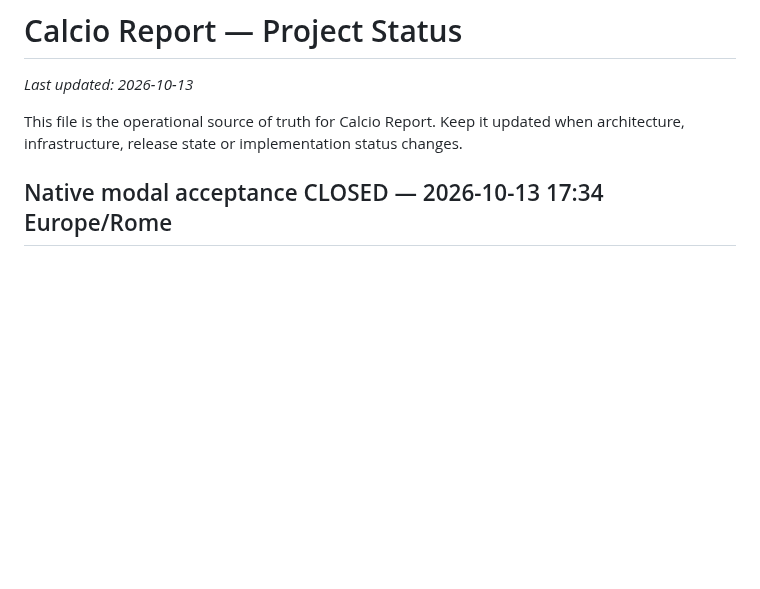
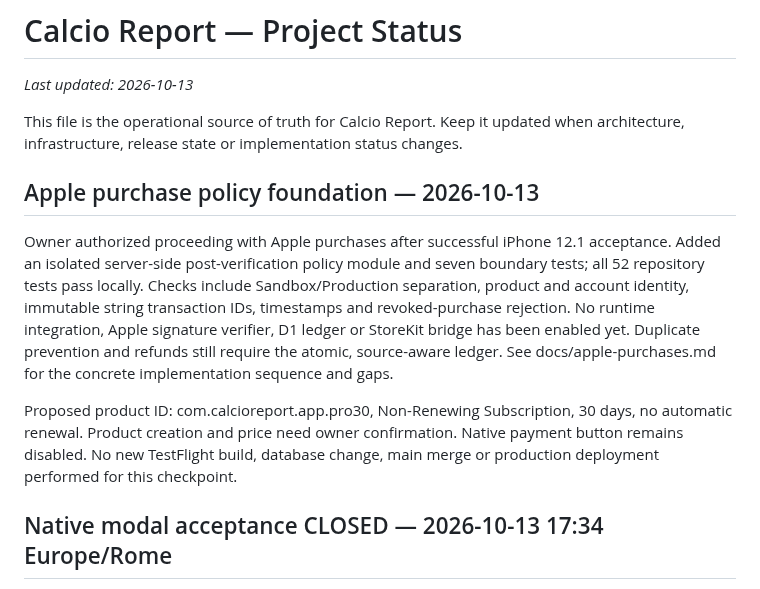
Before and after one commit to CiccioGamer00/calcio_report, a Markdown page: PROJECT_STATUS.md, the part around the change. Rendered like a GitHub page; blank space fills up the shorter version.

Commit message:
docs: record Apple policy tests and remaining integration gates

```diff
--- a/PROJECT_STATUS.md
+++ b/PROJECT_STATUS.md
@@ -3,6 +3,22 @@
 _Last updated: 2026-10-13_
 
 This file is the operational source of truth for Calcio Report. Keep it updated when architecture, infrastructure, release state or implementation status changes.
+
+## Apple purchase policy foundation — 2026-10-13
+
+Owner authorized proceeding with Apple purchases after successful iPhone 12.1
+acceptance. Added an isolated server-side post-verification policy module and
+seven boundary tests; all 52 repository tests pass locally. Checks include
+Sandbox/Production separation, product and account identity, immutable string
+transaction IDs, timestamps and revoked-purchase rejection. No runtime integration,
+Apple signature verifier, D1 ledger or StoreKit bridge has been enabled yet.
+Duplicate prevention and refunds still require the atomic, source-aware ledger.
+See docs/apple-purchases.md for the concrete implementation sequence and gaps.
+
+Proposed product ID: com.calcioreport.app.pro30, Non-Renewing Subscription,
+30 days, no automatic renewal. Product creation and price need owner confirmation.
+Native payment button remains disabled. No new TestFlight build, database change,
+main merge or production deployment performed for this checkpoint.
 
 ## Native modal acceptance CLOSED — 2026-10-13 17:34 Europe/Rome
 
```
